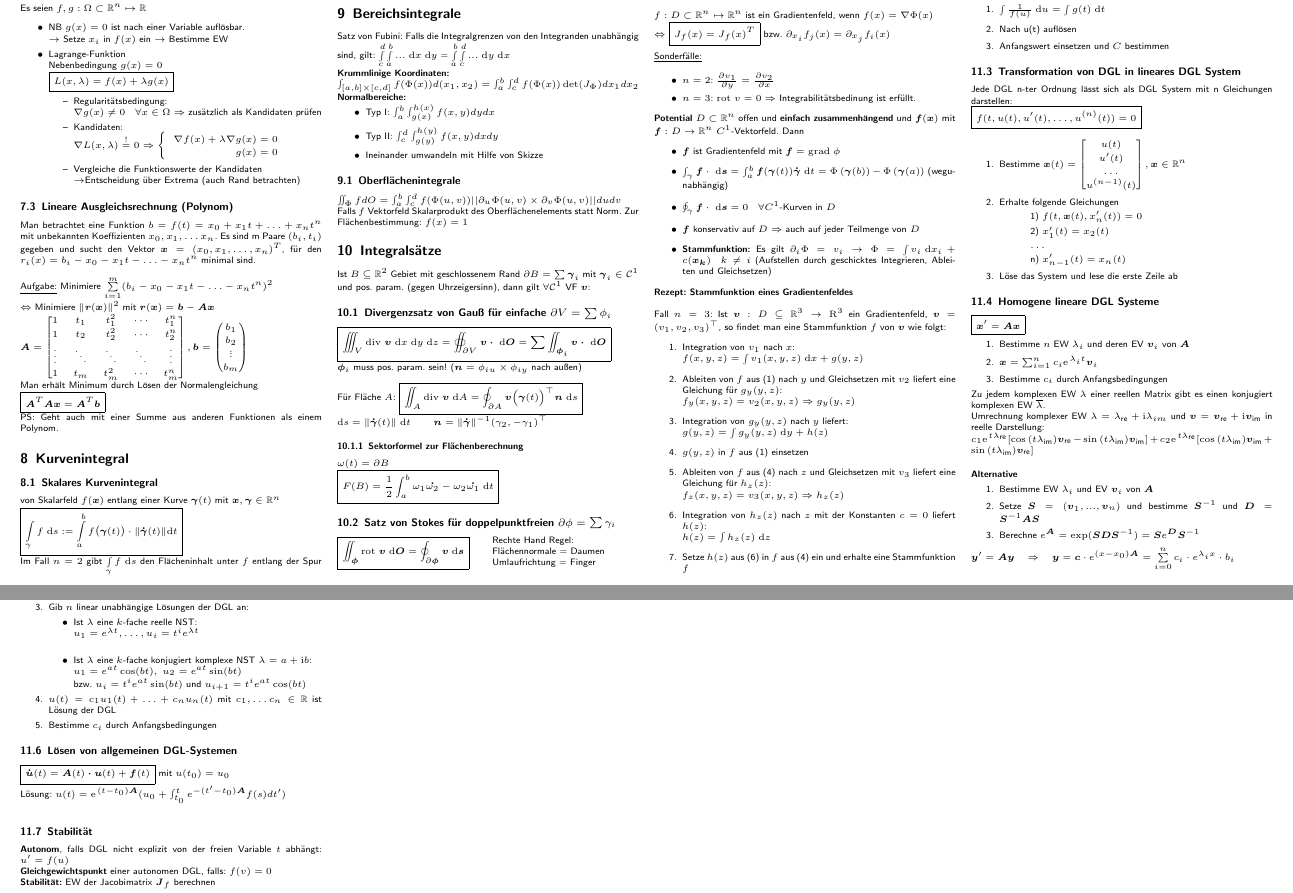
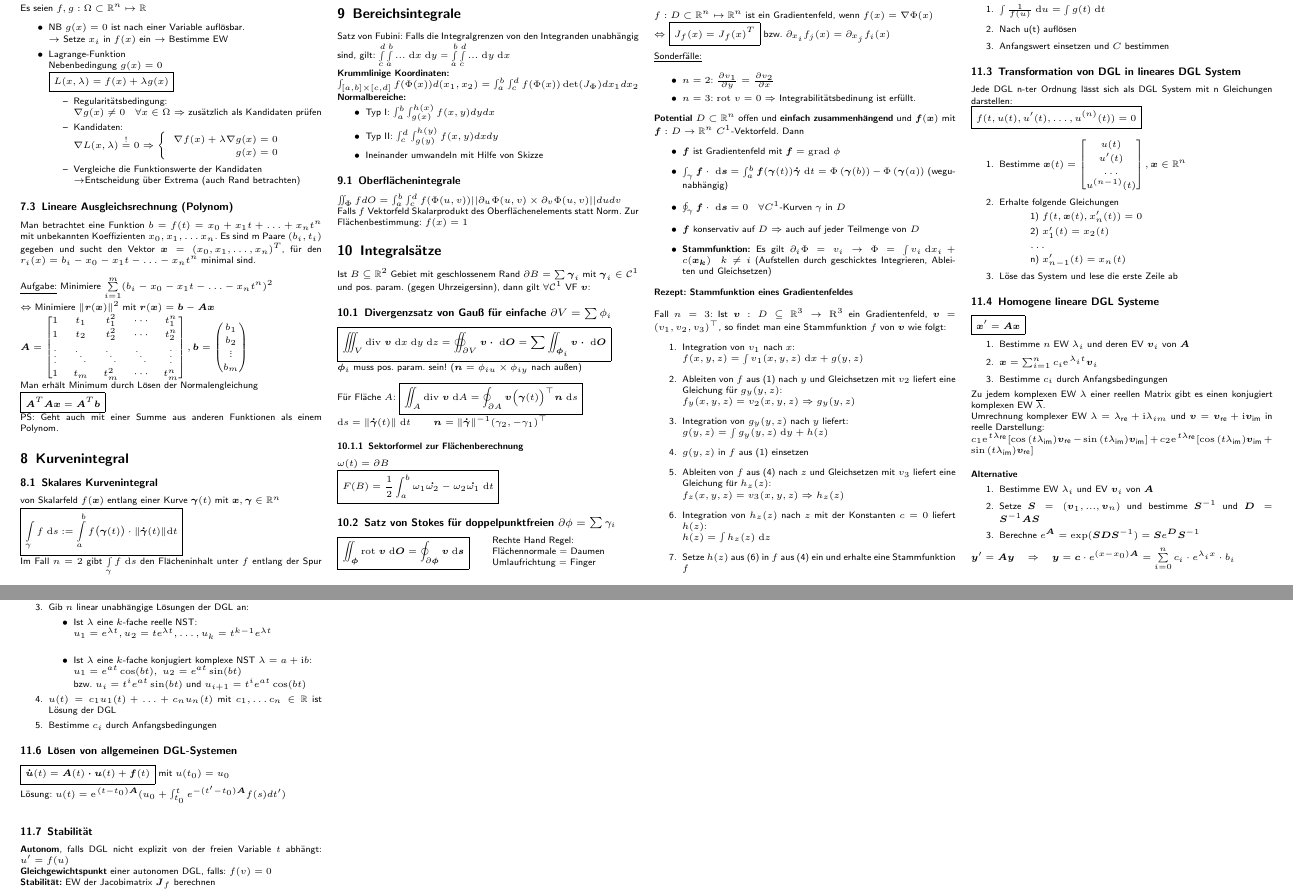
Before and after one commit to latex4ei/Analysis-2, a LaTeX document (Analysis-2.tex): two parts of pages 2 and 3 of 7, joined at a grey line, cut so that both start at the same text. Compiled offline with pdfLaTeX.

Commit message:
fix typo

```diff
--- a/Analysis-2.tex
+++ b/Analysis-2.tex
@@ -864,7 +864,7 @@ Dann
 \begin{itemize}
 	\item $\vec{f}$ ist Gradientenfeld mit $\vec{f} = \grad{\phi}$
 	\item $\int_{\gamma}{\vec{f} \cdot \diff \vec{s}} = \int_a^b \vec f(\vec \gamma(t)) \dot{\vec \gamma} \diff t = \Phi\left(\vec{\gamma}(b)\right) - \Phi\left(\vec{\gamma}(a)\right)$ (wegunabhängig)
-	\item $\oint_{\gamma}{\vec{f} \cdot \diff \vec{s}} = 0 \quad \forall C^1$-Kurven in $D$
+	\item $\oint_{\gamma}{\vec{f} \cdot \diff \vec{s}} = 0 \quad \forall C^1$-Kurven $\gamma$ in $D$
 	\item $\vec{f}$ konservativ auf $D$ $\Ra$ auch auf jeder Teilmenge von $D$
 	\item \emph{Stammfunktion:} Es gilt $\partial_i \Phi = v_i \ra \Phi = \int{v_i \diff x_i} + c(\vec{x_k}) \quad k \neq i$ (Aufstellen durch geschicktes Integrieren, Ableiten und Gleichsetzen)
 \end{itemize}
@@ -1034,7 +1034,7 @@ $\boxed{a_nu^{(n)}(t) + \hdots + a_1u'(t)+a_0u = 0}$\\
 	\item Gib $n$ linear unabhängige Lösungen der DGL an:
 	\begin{itemize}\itemsep0pt \leftmargin0pt
 		\item 	Ist $ \lambda$ eine $k$-fache reelle NST:\\
-$u_1 = e^{\lambda t}, \hdots, u_i = t^i e^{ \lambda t}$\\
+$u_1 = e^{\lambda t}, u_2 = te^{\lambda t}, \hdots, u_{k} = t^{k-1} e^{ \lambda t}$\\
 		\item Ist $ \lambda$ eine $k$-fache konjugiert komplexe NST $\lambda = a + \i b$:\\
 $u_1 = e^{at} \cos (bt),\; u_2 = e^{at} \sin (bt)$ \\
 bzw. $u_i = t^i e^{at} \sin (bt)$ und $u_{i+1} =  t^i e^{at} \cos (bt)$
```
